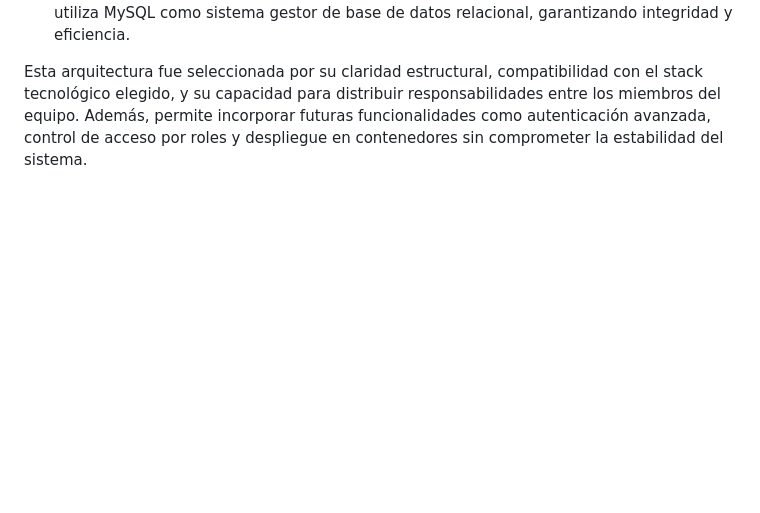
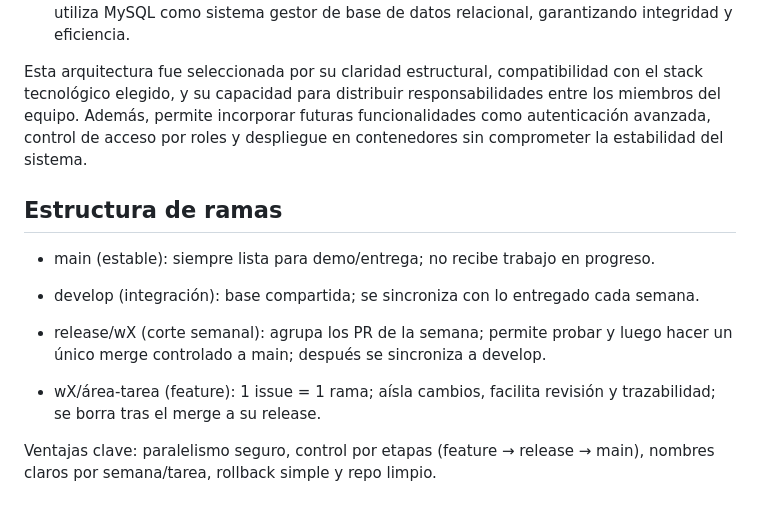
Before and after one commit to RonyGrijalva-IngSoft/sistema-intranet-colegio, a Markdown page: README.md, the part around the change. Rendered like a GitHub page; blank space fills up the shorter version.

Commit message:
diseño de ramas

```diff
--- a/README.md
+++ b/README.md
@@ -42,3 +42,14 @@ El sistema se implementa siguiendo una **arquitectura de 4 capas**, que permite
 - **Capa de Persistencia**: Responsable del almacenamiento físico de la información. Se utiliza MySQL como sistema gestor de base de datos relacional, garantizando integridad y eficiencia.
 
 Esta arquitectura fue seleccionada por su claridad estructural, compatibilidad con el stack tecnológico elegido, y su capacidad para distribuir responsabilidades entre los miembros del equipo. Además, permite incorporar futuras funcionalidades como autenticación avanzada, control de acceso por roles y despliegue en contenedores sin comprometer la estabilidad del sistema.
+
+## Estructura de ramas
+- main (estable): siempre lista para demo/entrega; no recibe trabajo en progreso.
+
+- develop (integración): base compartida; se sincroniza con lo entregado cada semana.
+
+- release/wX (corte semanal): agrupa los PR de la semana; permite probar y luego hacer un único merge controlado a main; después se sincroniza a develop.
+
+- wX/área-tarea (feature): 1 issue = 1 rama; aísla cambios, facilita revisión y trazabilidad; se borra tras el merge a su release.
+
+Ventajas clave: paralelismo seguro, control por etapas (feature → release → main), nombres claros por semana/tarea, rollback simple y repo limpio.
```
